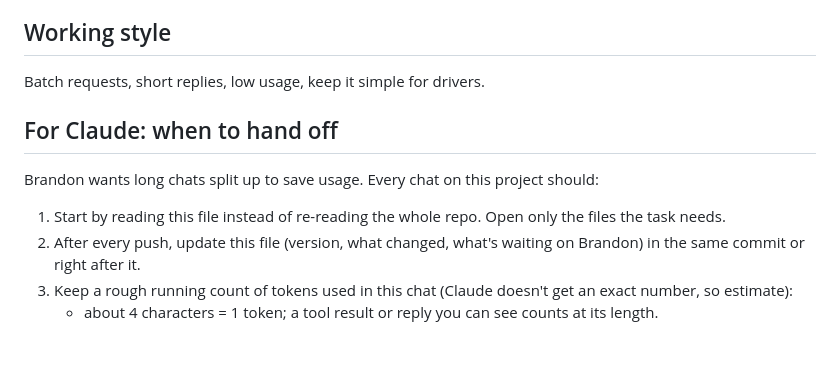
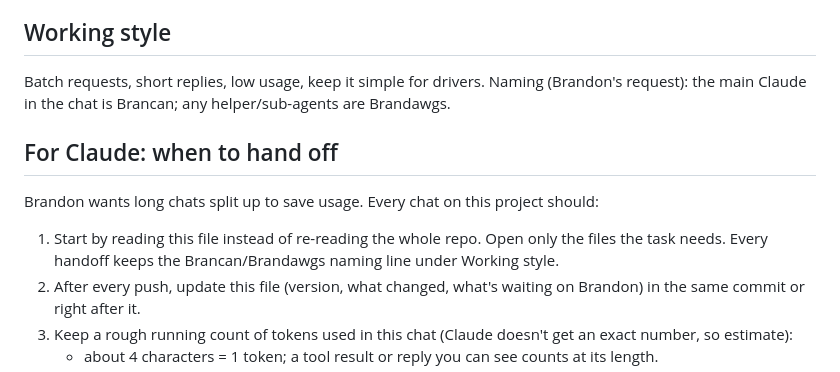
Before and after one commit to Branweed/handscan, a Markdown page: HANDOFF.md, the part around the change. GitHub-like rendering; blank space fills up the shorter version.

Commit message:
HANDOFF: Brancan/Brandawgs naming
Co-Authored-By: Claude Opus 5.5 <noreply@anthropic.com>
Claude-Session: https://claude.ai/code/session_014cgvjBBSaBUHEUS8Uvcz1P

```diff
--- a/HANDOFF.md
+++ b/HANDOFF.md
@@ -62,10 +62,12 @@ Repo is public: no passwords, driver names or employee IDs here.
 
 ## Working style
 Batch requests, short replies, low usage, keep it simple for drivers.
+Naming (Brandon's request): the main Claude in the chat is Brancan; any helper/sub-agents are Brandawgs.
 
 ## For Claude: when to hand off
 Brandon wants long chats split up to save usage. Every chat on this project should:
 1. Start by reading this file instead of re-reading the whole repo. Open only the files the task needs.
+   Every handoff keeps the Brancan/Brandawgs naming line under Working style.
 2. After every push, update this file (version, what changed, what's waiting on Brandon) in the same commit or right after it.
 3. Keep a rough running count of tokens used in this chat (Claude doesn't get an exact number, so estimate):
    - about 4 characters = 1 token; a tool result or reply you can see counts at its length.
```
